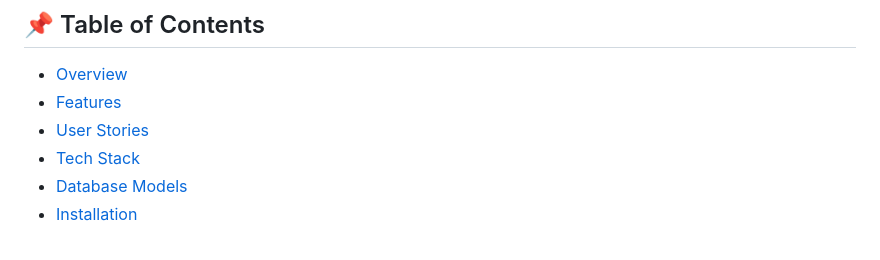
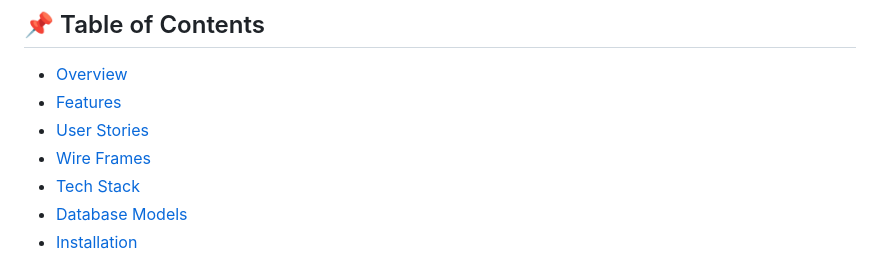
Before and after one commit to aimeelittle1708-hub/fur-ever-home, a Markdown page: README.md, the part around one of its changes. Drawn GitHub-style.

Commit message:
Add wireframes section to README
Added wireframes section with images to README.

```diff
--- a/README.md
+++ b/README.md
@@ -11,6 +11,7 @@ Fur Ever Home was created as part of a 16-week full-stack development course to
 - [Overview](#overview)
 - [Features](#features)
 - [User Stories](#user-stories)
+- [Wire Frames](#wireframes)
 - [Tech Stack](#tech-stack)
 - [Database Models](#database-models)
 - [Installation](#installation)
```
Also changed, not shown: other parts of README.md (+13 -0 lines).
